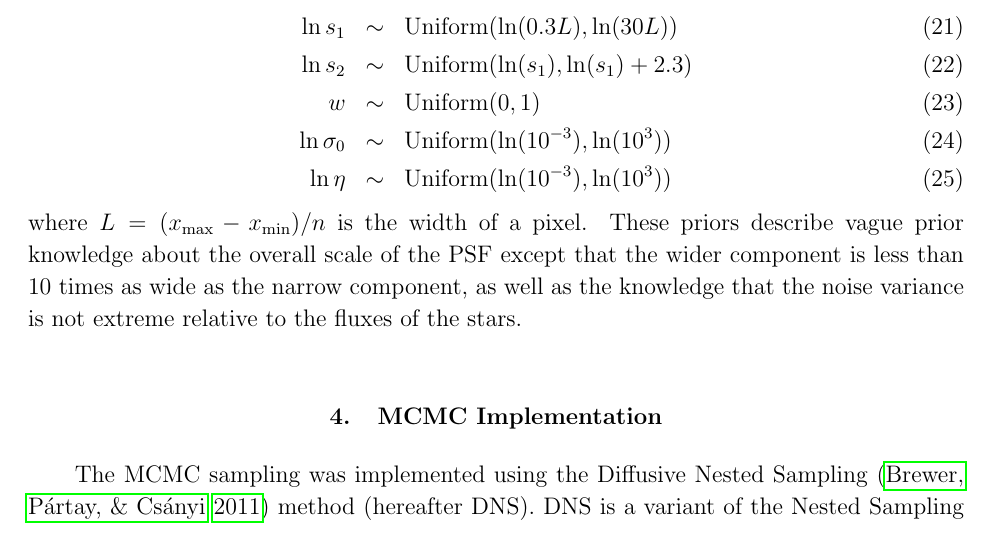
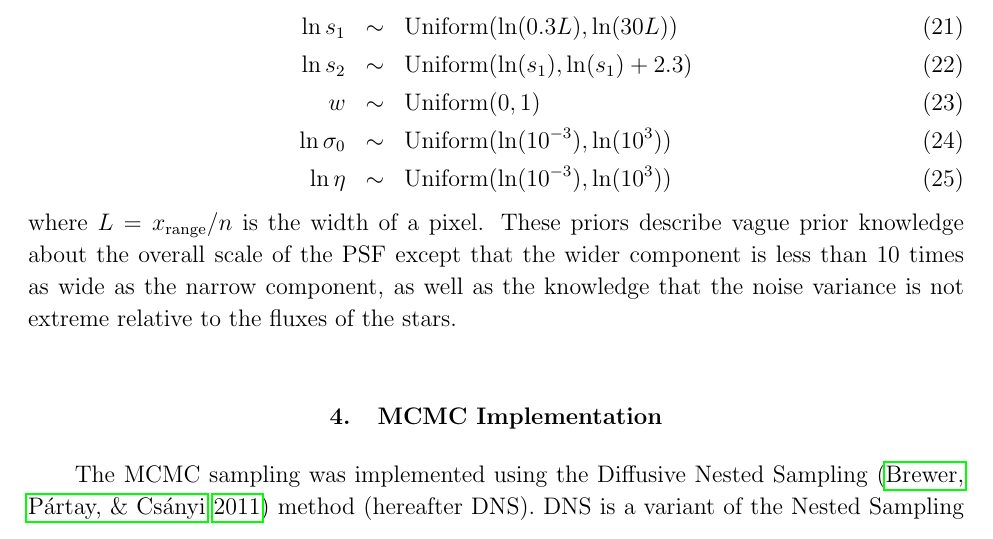
Before and after one commit to dfm/Star-Field, a LaTeX paper (paper/ms.tex): part of page 8 of 21, cut so that both start at the same text. Compiled offline with pdfLaTeX.

Commit message:
Use xrange in definition of pixel width

```diff
--- a/paper/ms.tex
+++ b/paper/ms.tex
@@ -385,7 +385,7 @@ w &\sim& \textnormal{Uniform}(0, 1)\\
 \ln \sigma_0 &\sim& \textnormal{Uniform}(\ln(10^{-3}), \ln(10^{3})) \\
 \ln \eta &\sim& \textnormal{Uniform}(\ln(10^{-3}), \ln(10^{3}))
 \end{eqnarray}
-where $L = (x_{\rm max} - x_{\rm min})/n$ is the width of a pixel. These priors
+where $L = x_{\rm range}/n$ is the width of a pixel. These priors
 describe vague prior knowledge about the overall scale of the PSF except that the
 wider component is less than 10 times as wide as the narrow component, as well
 as the knowledge that the noise variance is not extreme relative to the fluxes
```
